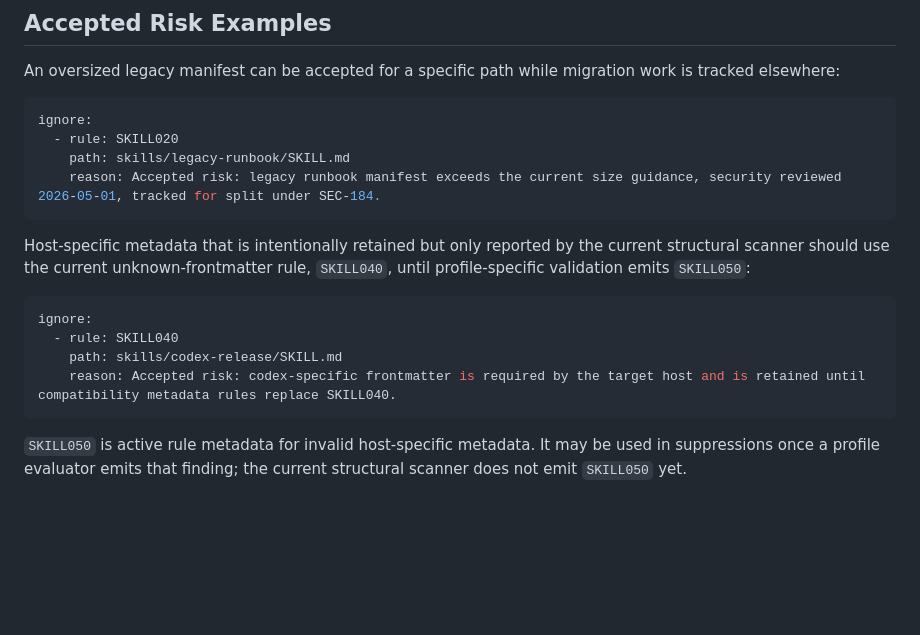
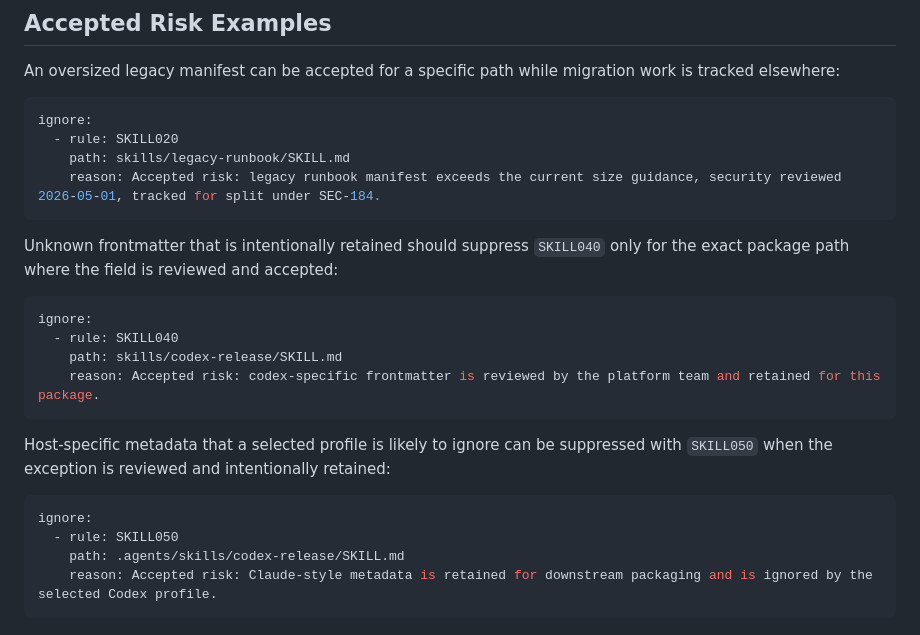
Before and after one commit to rdzehtsiar/agent-skill-auditor, a Markdown page: docs/config.md, the part around one of its changes. GitHub-like rendering; blank space fills up the shorter version.

````diff
--- a/docs/config.md
+++ b/docs/config.md
@@ -126,13 +169,20 @@ ignore:
     reason: Accepted risk: legacy runbook manifest exceeds the current size guidance, security reviewed 2026-05-01, tracked for split under SEC-184.
 ```
 
-Host-specific metadata that is intentionally retained but only reported by the current structural scanner should use the current unknown-frontmatter rule, `SKILL040`, until profile-specific validation emits `SKILL050`:
+Unknown frontmatter that is intentionally retained should suppress `SKILL040` only for the exact package path where the field is reviewed and accepted:
 
 ```yaml
 ignore:
   - rule: SKILL040
     path: skills/codex-release/SKILL.md
-    reason: Accepted risk: codex-specific frontmatter is required by the target host and is retained until compatibility metadata rules replace SKILL040.
+    reason: Accepted risk: codex-specific frontmatter is reviewed by the platform team and retained for this package.
 ```
 
-`SKILL050` is active rule metadata for invalid host-specific metadata. It may be used in suppressions once a profile evaluator emits that finding; the current structural scanner does not emit `SKILL050` yet.
+Host-specific metadata that a selected profile is likely to ignore can be suppressed with `SKILL050` when the exception is reviewed and intentionally retained:
+
+```yaml
+ignore:
+  - rule: SKILL050
+    path: .agents/skills/codex-release/SKILL.md
+    reason: Accepted risk: Claude-style metadata is retained for downstream packaging and is ignored by the selected Codex profile.
+```
````
Also changed, not shown: other parts of docs/config.md (+58 -15 lines).
